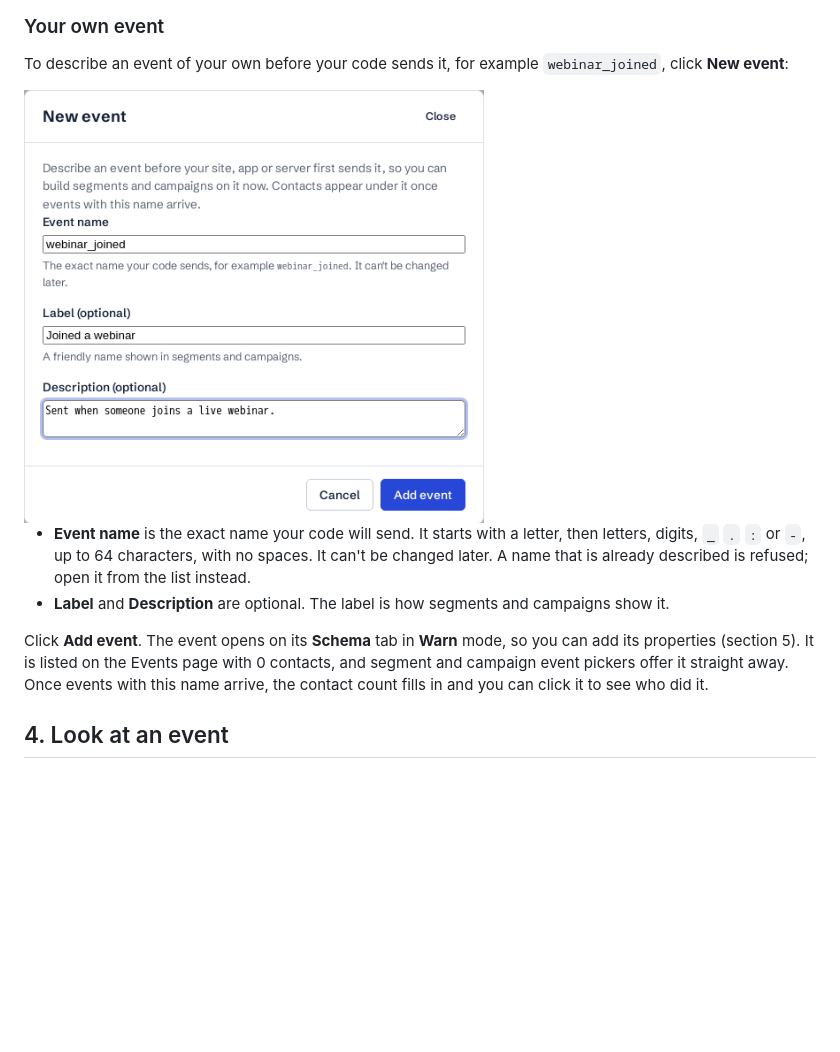
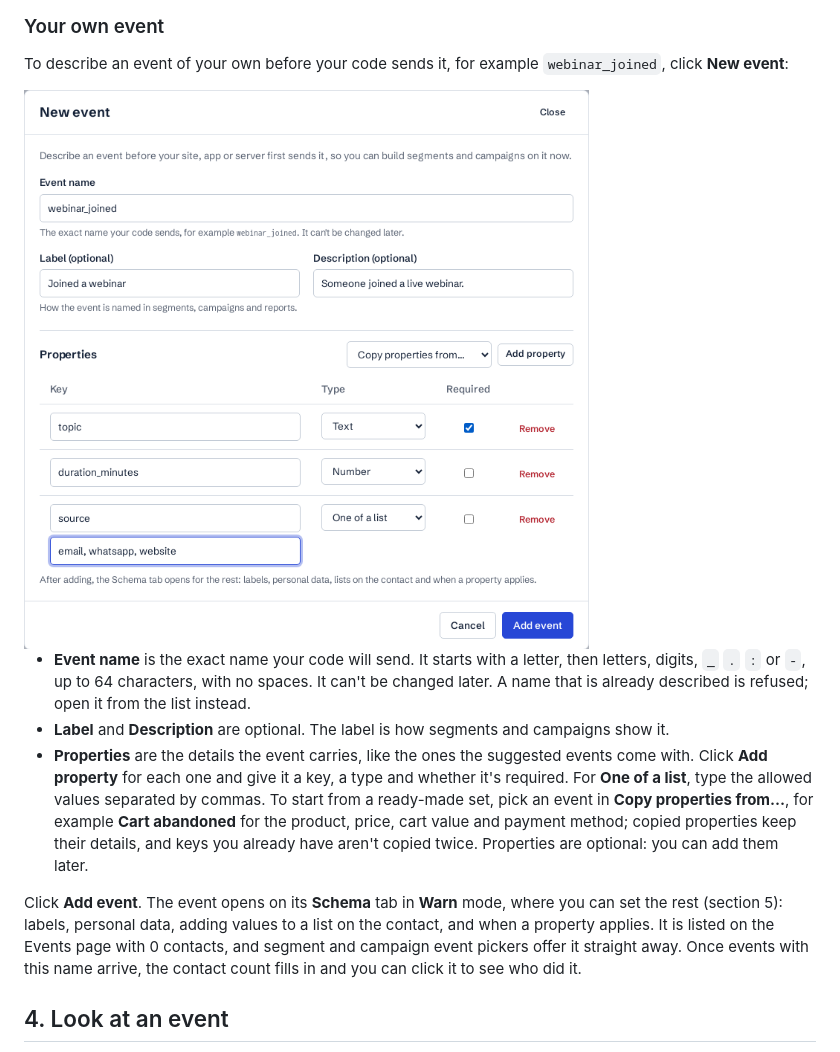
Before and after one commit to ranjeshgupta/pulse, a Markdown page: docs/tutorials/12-events-and-properties.md, the part around the change. Drawn GitHub-style; pictures changed too: docs/tutorials/img/12-new-event.png; blank space fills up the shorter version.

```diff
--- a/docs/tutorials/12-events-and-properties.md
+++ b/docs/tutorials/12-events-and-properties.md
@@ -76,17 +76,24 @@ purchase's product codes also go into the contact's list field **Products** (sec
 To describe an event of your own before your code sends it, for example `webinar_joined`, click
 **New event**:
 
-<img src="img/12-new-event.png" alt="The New event window: Event name webinar_joined, Label Joined a webinar, a description, and the Add event button" width="460">
+<img src="img/12-new-event.png" alt="The New event window: Event name webinar_joined, Label Joined a webinar, a description, and three properties: topic (Text, required), duration_minutes (Number) and source (One of a list: email, whatsapp, website)" width="640">
 
 - **Event name** is the exact name your code will send. It starts with a letter, then letters,
   digits, `_` `.` `:` or `-`, up to 64 characters, with no spaces. It can't be changed later. A name
   that is already described is refused; open it from the list instead.
 - **Label** and **Description** are optional. The label is how segments and campaigns show it.
+- **Properties** are the details the event carries, like the ones the suggested events come with.
+  Click **Add property** for each one and give it a key, a type and whether it's required. For
+  **One of a list**, type the allowed values separated by commas. To start from a ready-made set,
+  pick an event in **Copy properties from…**, for example **Cart abandoned** for the product, price,
+  cart value and payment method; copied properties keep their details, and keys you already have
+  aren't copied twice. Properties are optional: you can add them later.
 
-Click **Add event**. The event opens on its **Schema** tab in **Warn** mode, so you can add its
-properties (section 5). It is listed on the Events page with 0 contacts, and segment and campaign
-event pickers offer it straight away. Once events with this name arrive, the contact count fills in
-and you can click it to see who did it.
+Click **Add event**. The event opens on its **Schema** tab in **Warn** mode, where you can set the
+rest (section 5): labels, personal data, adding values to a list on the contact, and when a property
+applies. It is listed on the Events page with 0 contacts, and segment and campaign event pickers
+offer it straight away. Once events with this name arrive, the contact count fills in and you can
+click it to see who did it.
 
 ## 4. Look at an event
 
```
Also changed, not shown: docs/tutorials/img/12-journey-trigger.png, docs/tutorials/img/12-segment-items.png, 7 other files.
